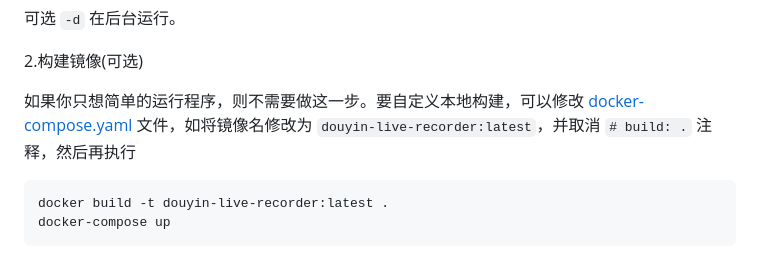
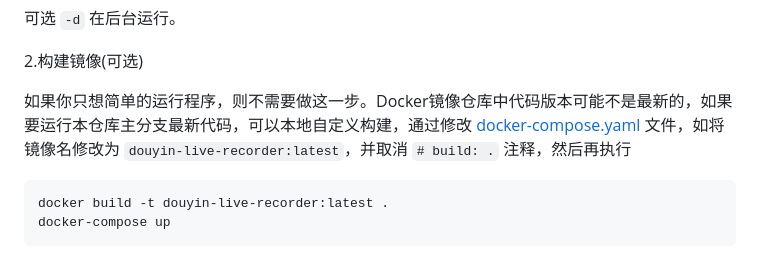
Before and after one commit to ihmily/DouyinLiveRecorder, a Markdown page: README.md, the part around the change. Drawn GitHub-style.

Commit message:
docs: update readme

````diff
--- a/README.md
+++ b/README.md
@@ -320,7 +320,7 @@ docker-compose up
 
 2.构建镜像(可选)
 
-如果你只想简单的运行程序，则不需要做这一步。要自定义本地构建，可以修改 [docker-compose.yaml](https://github.com/ihmily/DouyinLiveRecorder/blob/main/docker-compose.yaml) 文件，如将镜像名修改为 `douyin-live-recorder:latest`，并取消 `# build: .` 注释，然后再执行
+如果你只想简单的运行程序，则不需要做这一步。Docker镜像仓库中代码版本可能不是最新的，如果要运行本仓库主分支最新代码，可以本地自定义构建，通过修改 [docker-compose.yaml](https://github.com/ihmily/DouyinLiveRecorder/blob/main/docker-compose.yaml) 文件，如将镜像名修改为 `douyin-live-recorder:latest`，并取消 `# build: .` 注释，然后再执行
 
 ```bash
 docker build -t douyin-live-recorder:latest .
````
